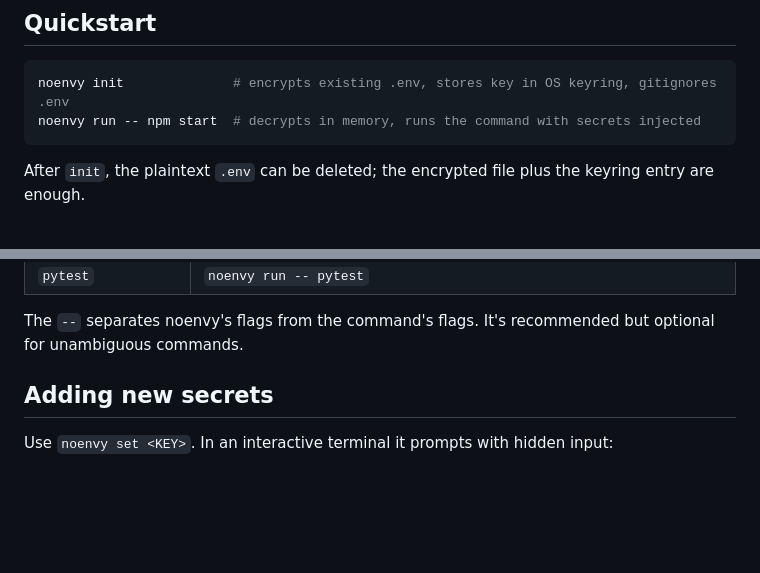
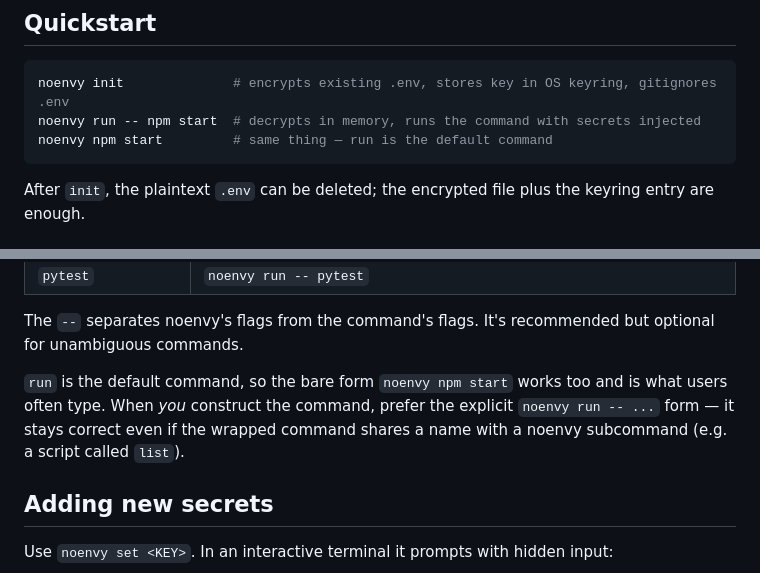
Before and after one commit to matthewdtowles/noenvy, a Markdown page: internal/skill/SKILL.md, 2 parts joined by grey strips. GitHub-like rendering; blank space fills up the shorter version.

Commit message:
Teach the Claude skill about the default run command
https://claude.ai/code/session_01R75EbApgkqKWNASXyAtTAj

````diff
--- a/internal/skill/SKILL.md
+++ b/internal/skill/SKILL.md
@@ -23,6 +23,7 @@ Do not suggest noenvy for production secret management, CI/CD secrets, or team-w
 ```bash
 noenvy init              # encrypts existing .env, stores key in OS keyring, gitignores .env
 noenvy run -- npm start  # decrypts in memory, runs the command with secrets injected
+noenvy npm start         # same thing — run is the default command
 ```
 
 After `init`, the plaintext `.env` can be deleted; the encrypted file plus the keyring entry are enough.
@@ -41,6 +42,8 @@ When the user runs a command that needs secrets, prefix with `noenvy run --`:
 | `pytest` | `noenvy run -- pytest` |
 
 The `--` separates noenvy's flags from the command's flags. It's recommended but optional for unambiguous commands.
+
+`run` is the default command, so the bare form `noenvy npm start` works too and is what users often type. When *you* construct the command, prefer the explicit `noenvy run -- ...` form — it stays correct even if the wrapped command shares a name with a noenvy subcommand (e.g. a script called `list`).
 
 ## Adding new secrets
 
````
